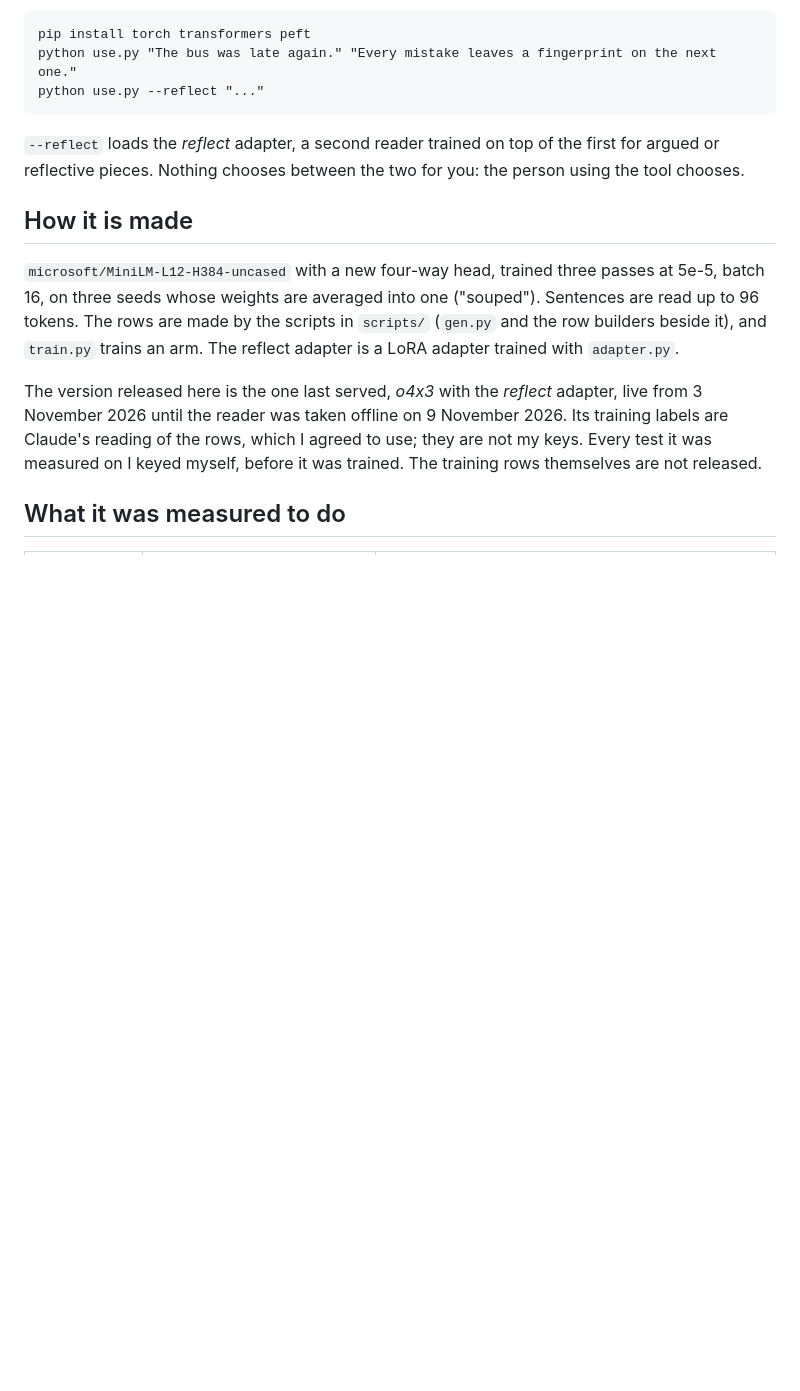
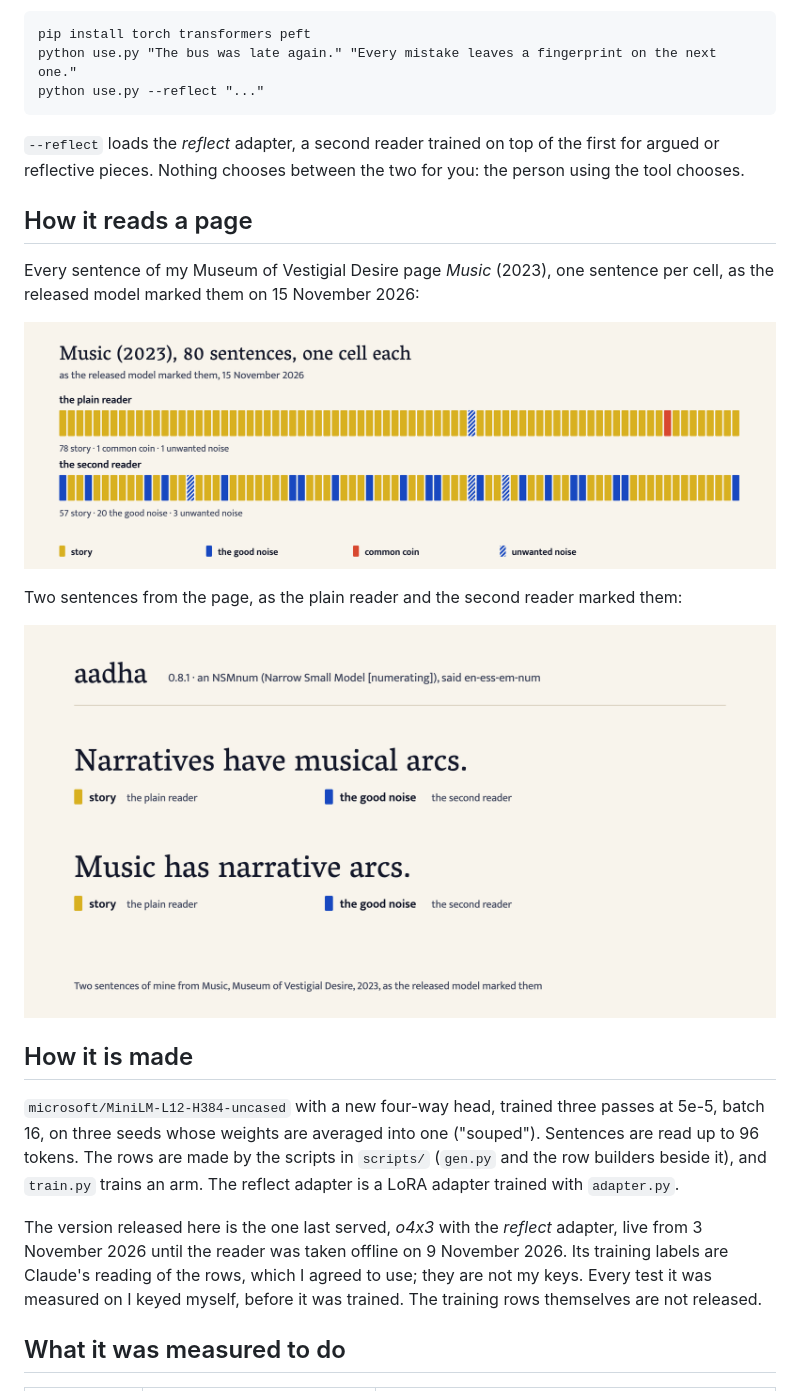
Before and after one commit to syntax-context/aadha, a Markdown page: README.md, the part around one of its changes. Rendered like a GitHub page; pictures changed too: assets/example.png (added), assets/music.png (added); blank space fills up the shorter version.

````diff
--- a/README.md
+++ b/README.md
@@ -26,6 +42,16 @@ python use.py --reflect "..."
 ```
 
 `--reflect` loads the *reflect* adapter, a second reader trained on top of the first for argued or reflective pieces. Nothing chooses between the two for you: the person using the tool chooses.
+
+## How it reads a page
+
+Every sentence of my Museum of Vestigial Desire page *Music* (2023), one sentence per cell, as the released model marked them on 15 November 2026:
+
+<p align="center"><img src="assets/music.png" alt="80 sentences of Music in two rows: the plain reader marks 78 story, 1 common coin and 1 unwanted noise; the second reader marks 57 story, 20 the good noise and 3 unwanted noise" width="100%"></p>
+
+Two sentences from the page, as the plain reader and the second reader marked them:
+
+<p align="center"><img src="assets/example.png" alt="Narratives have musical arcs. Music has narrative arcs. Each is story to the plain reader and the good noise to the second reader" width="100%"></p>
 
 ## How it is made
 
````
Also changed, not shown: other parts of README.md (+18 -0 lines), assets/banner.png (added), assets/how.png (added), assets/results.png (added).
